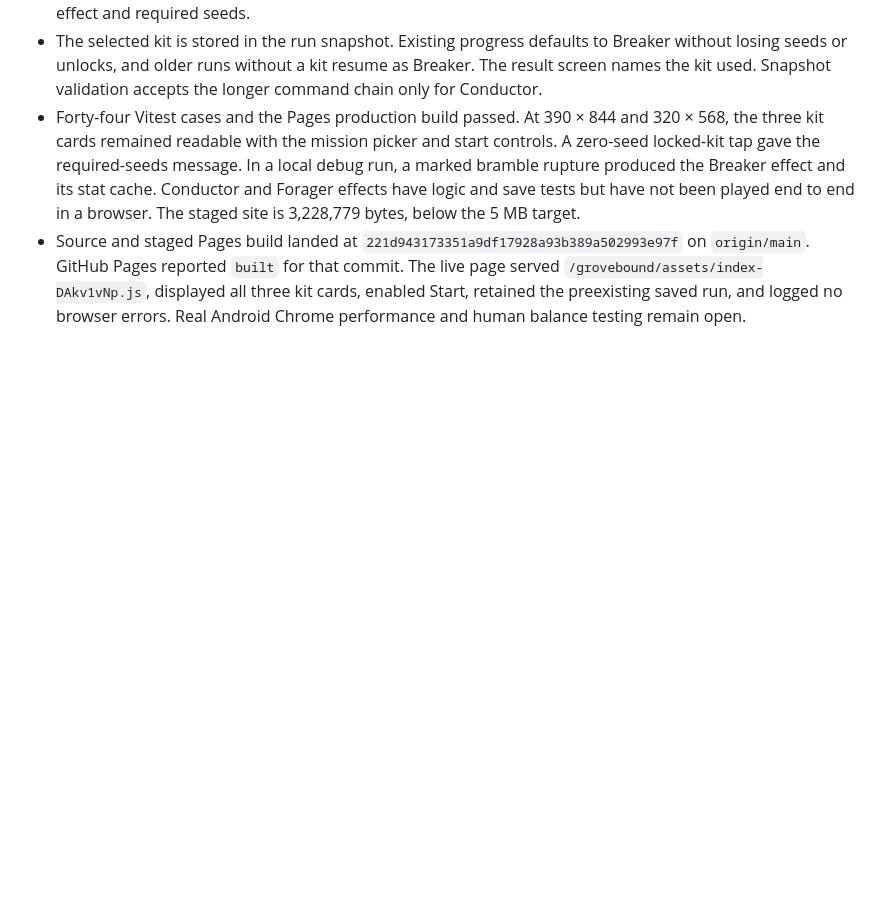
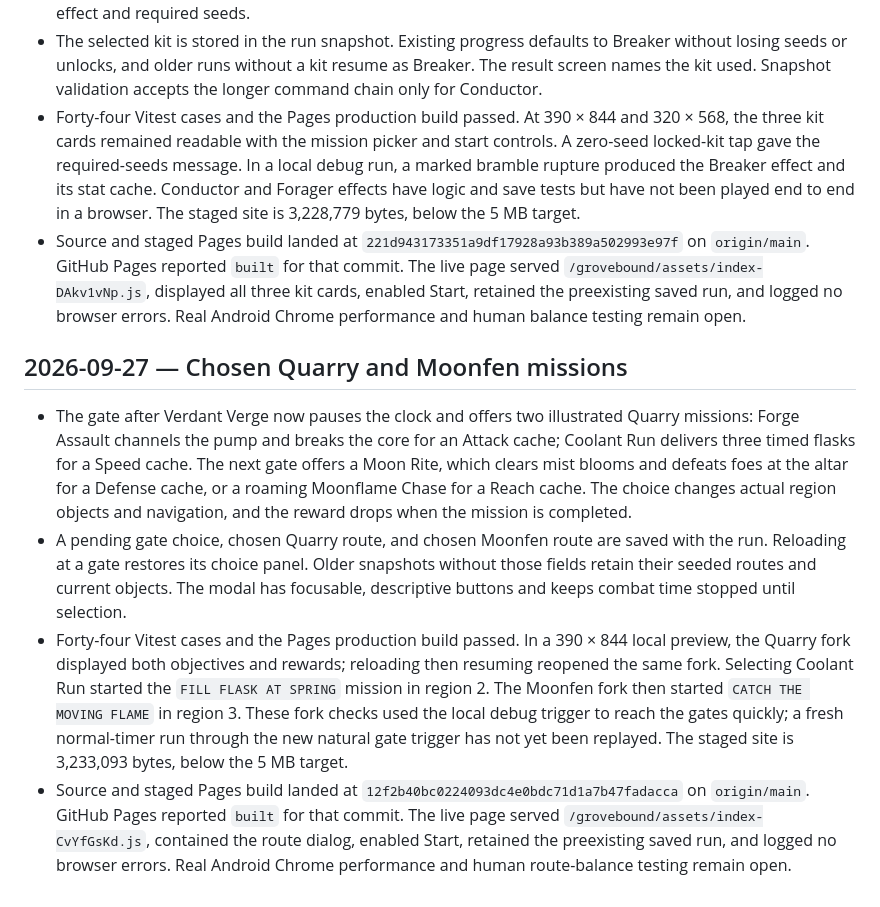
Before and after one commit to dsschiff/grovebound, a Markdown page: WORKLOG.md, the part around the change. Drawn GitHub-style; blank space fills up the shorter version.

Commit message:
Record chosen-route release verification

```diff
--- a/WORKLOG.md
+++ b/WORKLOG.md
@@ -212,3 +212,10 @@
 - The selected kit is stored in the run snapshot. Existing progress defaults to Breaker without losing seeds or unlocks, and older runs without a kit resume as Breaker. The result screen names the kit used. Snapshot validation accepts the longer command chain only for Conductor.
 - Forty-four Vitest cases and the Pages production build passed. At 390 × 844 and 320 × 568, the three kit cards remained readable with the mission picker and start controls. A zero-seed locked-kit tap gave the required-seeds message. In a local debug run, a marked bramble rupture produced the Breaker effect and its stat cache. Conductor and Forager effects have logic and save tests but have not been played end to end in a browser. The staged site is 3,228,779 bytes, below the 5 MB target.
 - Source and staged Pages build landed at `221d943173351a9df17928a93b389a502993e97f` on `origin/main`. GitHub Pages reported `built` for that commit. The live page served `/grovebound/assets/index-DAkv1vNp.js`, displayed all three kit cards, enabled Start, retained the preexisting saved run, and logged no browser errors. Real Android Chrome performance and human balance testing remain open.
+
+## 2026-09-27 — Chosen Quarry and Moonfen missions
+
+- The gate after Verdant Verge now pauses the clock and offers two illustrated Quarry missions: Forge Assault channels the pump and breaks the core for an Attack cache; Coolant Run delivers three timed flasks for a Speed cache. The next gate offers a Moon Rite, which clears mist blooms and defeats foes at the altar for a Defense cache, or a roaming Moonflame Chase for a Reach cache. The choice changes actual region objects and navigation, and the reward drops when the mission is completed.
+- A pending gate choice, chosen Quarry route, and chosen Moonfen route are saved with the run. Reloading at a gate restores its choice panel. Older snapshots without those fields retain their seeded routes and current objects. The modal has focusable, descriptive buttons and keeps combat time stopped until selection.
+- Forty-four Vitest cases and the Pages production build passed. In a 390 × 844 local preview, the Quarry fork displayed both objectives and rewards; reloading then resuming reopened the same fork. Selecting Coolant Run started the `FILL FLASK AT SPRING` mission in region 2. The Moonfen fork then started `CATCH THE MOVING FLAME` in region 3. These fork checks used the local debug trigger to reach the gates quickly; a fresh normal-timer run through the new natural gate trigger has not yet been replayed. The staged site is 3,233,093 bytes, below the 5 MB target.
+- Source and staged Pages build landed at `12f2b40bc0224093dc4e0bdc71d1a7b47fadacca` on `origin/main`. GitHub Pages reported `built` for that commit. The live page served `/grovebound/assets/index-CvYfGsKd.js`, contained the route dialog, enabled Start, retained the preexisting saved run, and logged no browser errors. Real Android Chrome performance and human route-balance testing remain open.
```
Also changed, not shown: ROADMAP.md (+3 -2 lines).
